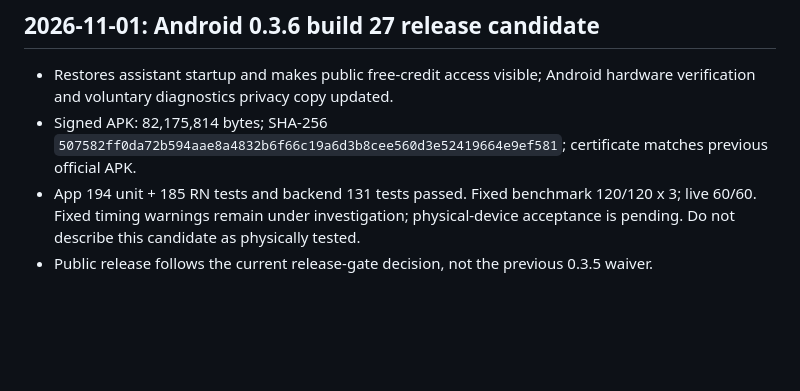
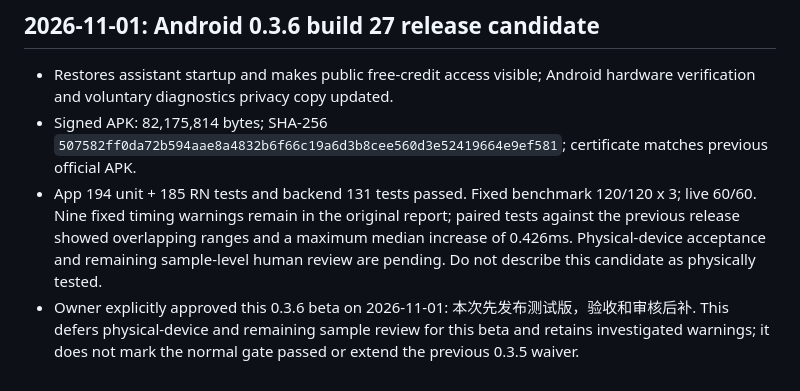
Before and after one commit to zyfeleven/smartKitchen-website, a Markdown page: README.md, the part around the change. GitHub-like rendering; blank space fills up the shorter version.

Commit message:
Record owner approval for 0.3.6 beta distribution

```diff
--- a/README.md
+++ b/README.md
@@ -146,5 +146,5 @@ Physical iOS/Android acceptance remains pending; automated results do not replac
 
 - Restores assistant startup and makes public free-credit access visible; Android hardware verification and voluntary diagnostics privacy copy updated.
 - Signed APK: 82,175,814 bytes; SHA-256 `507582ff0da72b594aae8a4832b6f66c19a6d3b8cee560d3e52419664e9ef581`; certificate matches previous official APK.
-- App 194 unit + 185 RN tests and backend 131 tests passed. Fixed benchmark 120/120 x 3; live 60/60. Fixed timing warnings remain under investigation; physical-device acceptance is pending. Do not describe this candidate as physically tested.
-- Public release follows the current release-gate decision, not the previous 0.3.5 waiver.
+- App 194 unit + 185 RN tests and backend 131 tests passed. Fixed benchmark 120/120 x 3; live 60/60. Nine fixed timing warnings remain in the original report; paired tests against the previous release showed overlapping ranges and a maximum median increase of 0.426ms. Physical-device acceptance and remaining sample-level human review are pending. Do not describe this candidate as physically tested.
+- Owner explicitly approved this 0.3.6 beta on 2026-11-01: 本次先发布测试版，验收和审核后补. This defers physical-device and remaining sample review for this beta and retains investigated warnings; it does not mark the normal gate passed or extend the previous 0.3.5 waiver.
```
